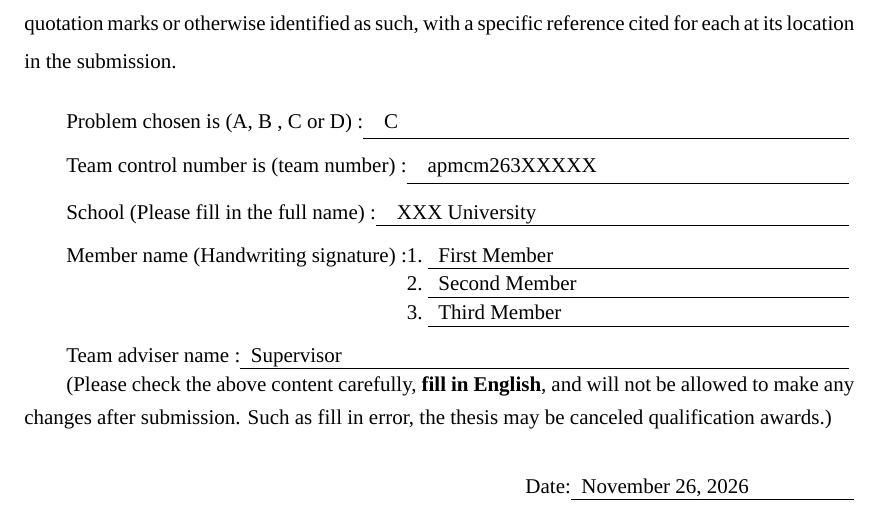
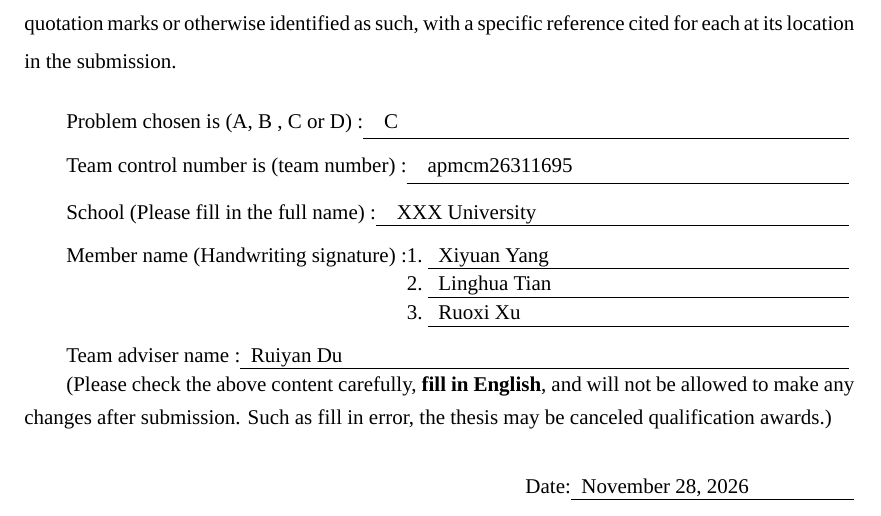
Before and after one commit to SimonYoungxy/APMCM_2026, a LaTeX thesis (ControlSheet.tex): part of the page, cut so that both start at the same text. Compiled offline with XeLaTeX; a missing font is replaced by an installed copy or a similar font.

Commit message:
Fill real team number, members and supervisor on control sheet

```diff
--- a/ControlSheet.tex
+++ b/ControlSheet.tex
@@ -2,13 +2,13 @@
 \documentclass{apmcmthesis}
 
 \tihao{C}
-\baominghao{apmcm263XXXXX}
+\baominghao{apmcm26311695}
 \schoolname{XXX University}
-\membera{First Member}
-\memberb{Second Member}
-\memberc{Third Member}
-\supervisor{Supervisor}
-\filldate{November 26, 2026}
+\membera{Xiyuan Yang}
+\memberb{Linghua Tian}
+\memberc{Ruoxi Xu}
+\supervisor{Ruiyan Du}
+\filldate{November 28, 2026}
 \begin{document}
 
 \makecontrolsheet
```
Also changed, not shown: AI_Tool_Usage_Details.tex (+1 -1 lines), docs/submission-readme.md (+4 -4 lines), paper.tex (+1 -1 lines), AI_Tool_Usage_Details.pdf, ControlSheet.pdf, paper.pdf, 1 other file.
